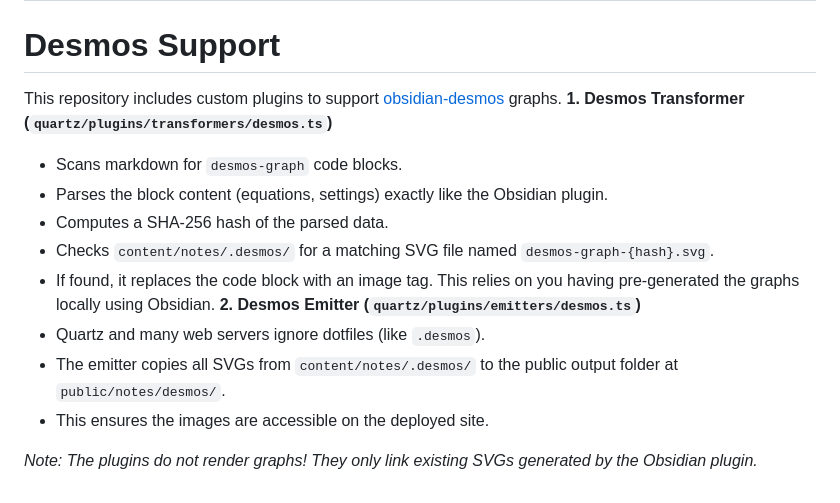
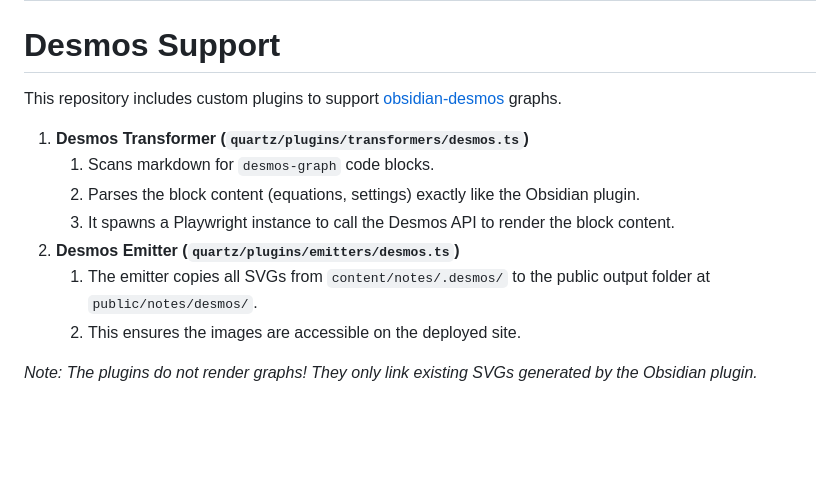
Before and after one commit to pink10000/notes, a Markdown page: index.md, the part around the change. Rendered like a GitHub page; blank space fills up the shorter version.

Commit message:
fix desmos support index

```diff
--- a/index.md
+++ b/index.md
@@ -49,15 +49,12 @@ Check [this](https://quartz.jzhao.xyz/build) if not clear.
 ---
 # Desmos Support
 This repository includes custom plugins to support [obsidian-desmos](https://github.com/Nigecat/obsidian-desmos) graphs.
-**1. Desmos Transformer (`quartz/plugins/transformers/desmos.ts`)**
-- Scans markdown for `desmos-graph` code blocks.
-- Parses the block content (equations, settings) exactly like the Obsidian plugin.
-- Computes a SHA-256 hash of the parsed data.
-- Checks `content/notes/.desmos/` for a matching SVG file named `desmos-graph-{hash}.svg`.
-- If found, it replaces the code block with an image tag. This relies on you having pre-generated the graphs locally using Obsidian.
-**2. Desmos Emitter (`quartz/plugins/emitters/desmos.ts`)**
-- Quartz and many web servers ignore dotfiles (like `.desmos`).
-- The emitter copies all SVGs from `content/notes/.desmos/` to the public output folder at `public/notes/desmos/`.
-- This ensures the images are accessible on the deployed site.
+1. **Desmos Transformer (`quartz/plugins/transformers/desmos.ts`)**
+	1. Scans markdown for `desmos-graph` code blocks.
+	2. Parses the block content (equations, settings) exactly like the Obsidian plugin.
+	3. It spawns a Playwright instance to call the Desmos API to render the block content.
+2. **Desmos Emitter (`quartz/plugins/emitters/desmos.ts`)**
+	1. The emitter copies all SVGs from `content/notes/.desmos/` to the public output folder at `public/notes/desmos/`.
+	2. This ensures the images are accessible on the deployed site.
 
 *Note: The plugins do not render graphs! They only link existing SVGs generated by the Obsidian plugin.*
```
